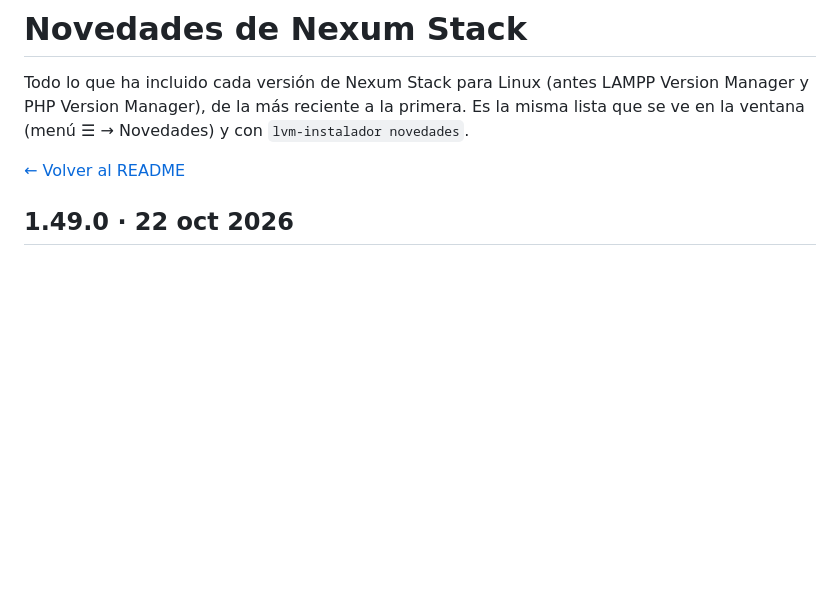
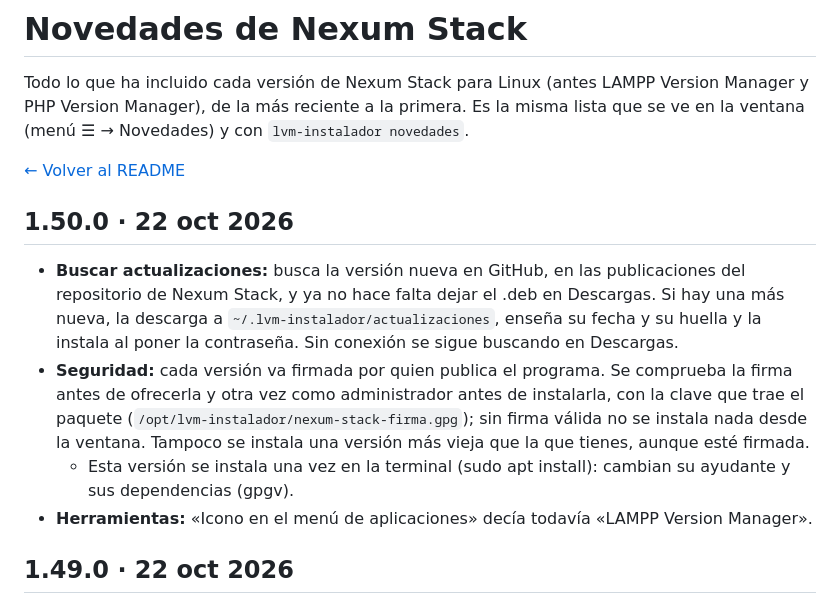
Before and after one commit to mariomasku/nexum-stack, a Markdown page: CHANGELOG.md, the part around the change. GitHub-like rendering; blank space fills up the shorter version.

Commit message:
Versión 1.50.0

```diff
--- a/CHANGELOG.md
+++ b/CHANGELOG.md
@@ -3,6 +3,13 @@
 Todo lo que ha incluido cada versión de Nexum Stack para Linux (antes LAMPP Version Manager y PHP Version Manager), de la más reciente a la primera. Es la misma lista que se ve en la ventana (menú ☰ → Novedades) y con `lvm-instalador novedades`.
 
 [← Volver al README](README.md)
+
+## 1.50.0 · 22 oct 2026
+
+- **Buscar actualizaciones:** busca la versión nueva en GitHub, en las publicaciones del repositorio de Nexum Stack, y ya no hace falta dejar el .deb en Descargas. Si hay una más nueva, la descarga a `~/.lvm-instalador/actualizaciones`, enseña su fecha y su huella y la instala al poner la contraseña. Sin conexión se sigue buscando en Descargas.
+- **Seguridad:** cada versión va firmada por quien publica el programa. Se comprueba la firma antes de ofrecerla y otra vez como administrador antes de instalarla, con la clave que trae el paquete (`/opt/lvm-instalador/nexum-stack-firma.gpg`); sin firma válida no se instala nada desde la ventana. Tampoco se instala una versión más vieja que la que tienes, aunque esté firmada.
+  - Esta versión se instala una vez en la terminal (sudo apt install): cambian su ayudante y sus dependencias (gpgv).
+- **Herramientas:** «Icono en el menú de aplicaciones» decía todavía «LAMPP Version Manager».
 
 ## 1.49.0 · 22 oct 2026
 
```
Also changed, not shown: README.md (+1 -1 lines).
